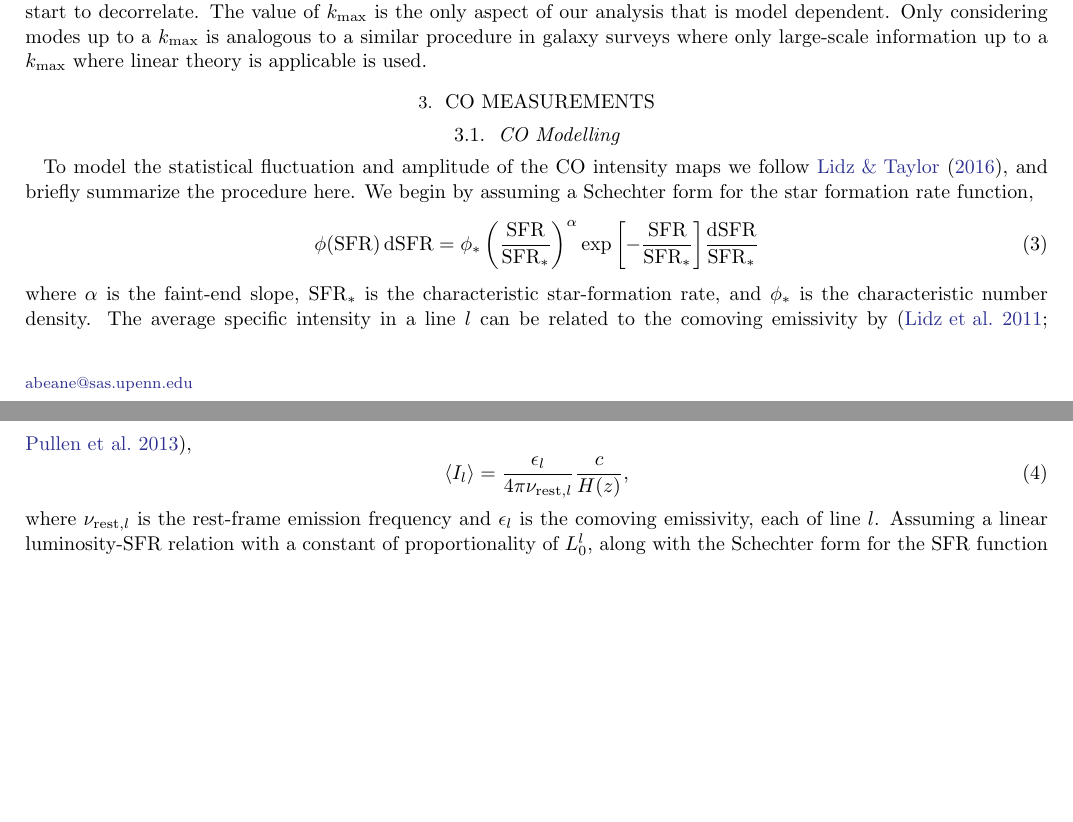
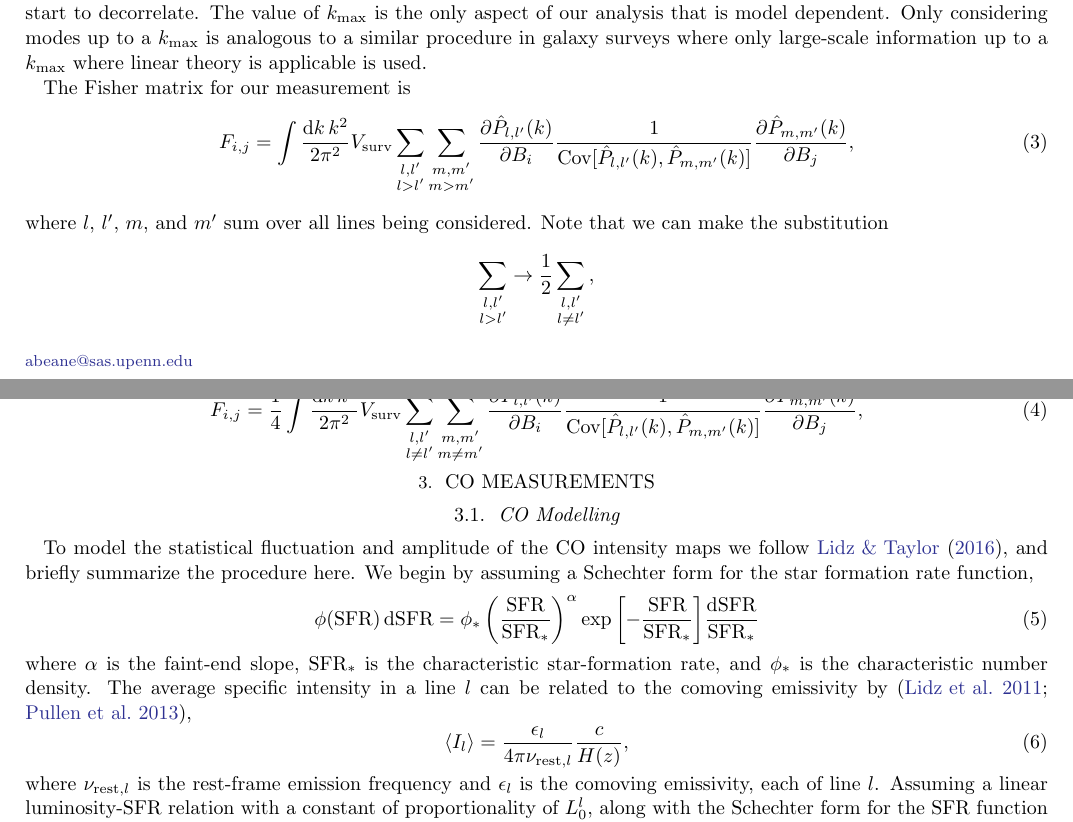
Before and after one commit to gusbeane/CO_eloping, a LaTeX paper (paper/ms.tex): two parts of pages 1 and 2 of 3 before the commit and two parts of pages 1 and 2 of 4 after it, joined at a grey line, cut so that both start at the same text, the shorter picture padded with empty space. Compiled offline with LaTeX, dvips and Ghostscript.

Commit message:
Add Fisher matrix intro

```diff
--- a/paper/ms.tex
+++ b/paper/ms.tex
@@ -102,6 +102,31 @@ decorrelate. The value of $k_{\text{max}}$ is the only aspect of our analysis
 that is model dependent. Only considering modes up to a $k_{\text{max}}$ is
 analogous to a similar procedure in galaxy surveys where only large-scale
 information up to a $k_{\text{max}}$ where linear theory is applicable is used.
+
+The Fisher matrix for our measurement is
+\beq\label{eq:fisher}
+F_{i,j} =
+\int \frac{\text{d}k\,k^2}{2\pi^2} V_{\text{surv}}
+\sum_{\substack{l,l'\\l > l'}} \sum_{\substack{m,m'\\m > m'}}
+\frac{\partial \hat{P}_{l,l'}(k)}{\partial B_i}
+\frac{1}{\Cov{\hat{P}_{l,l'}(k)}{\hat{P}_{m,m'}(k)}}
+\frac{\partial \hat{P}_{m,m'}(k)}{\partial B_j}\text{,}
+\eeq
+where $l$, $l'$, $m$, and $m'$ sum over all lines being considered. Note that
+we can make the substitution
+\begin{equation*}
+\sum_{\substack{l,l'\\l > l'}} \rightarrow
+\frac{1}{2} \sum_{\substack{l,l'\\l \neq l'}}\text{,}
+\end{equation*}
+without changing the value of the Fisher matrix. Thus it will be easier to compute
+\beq\label{eq:fisher4}
+F_{i,j} =
+\frac{1}{4} \int \frac{\text{d}k\,k^2}{2\pi^2} V_{\text{surv}}
+\sum_{\substack{l,l'\\l \neq l'}} \sum_{\substack{m,m'\\m \neq m'}}
+\frac{\partial \hat{P}_{l,l'}(k)}{\partial B_i}
+\frac{1}{\Cov{\hat{P}_{l,l'}(k)}{\hat{P}_{m,m'}(k)}}
+\frac{\partial \hat{P}_{m,m'}(k)}{\partial B_j}\text{,}
+\eeq
 
 
 \section{CO Measurements} \label{sec:co_measurements}
```
